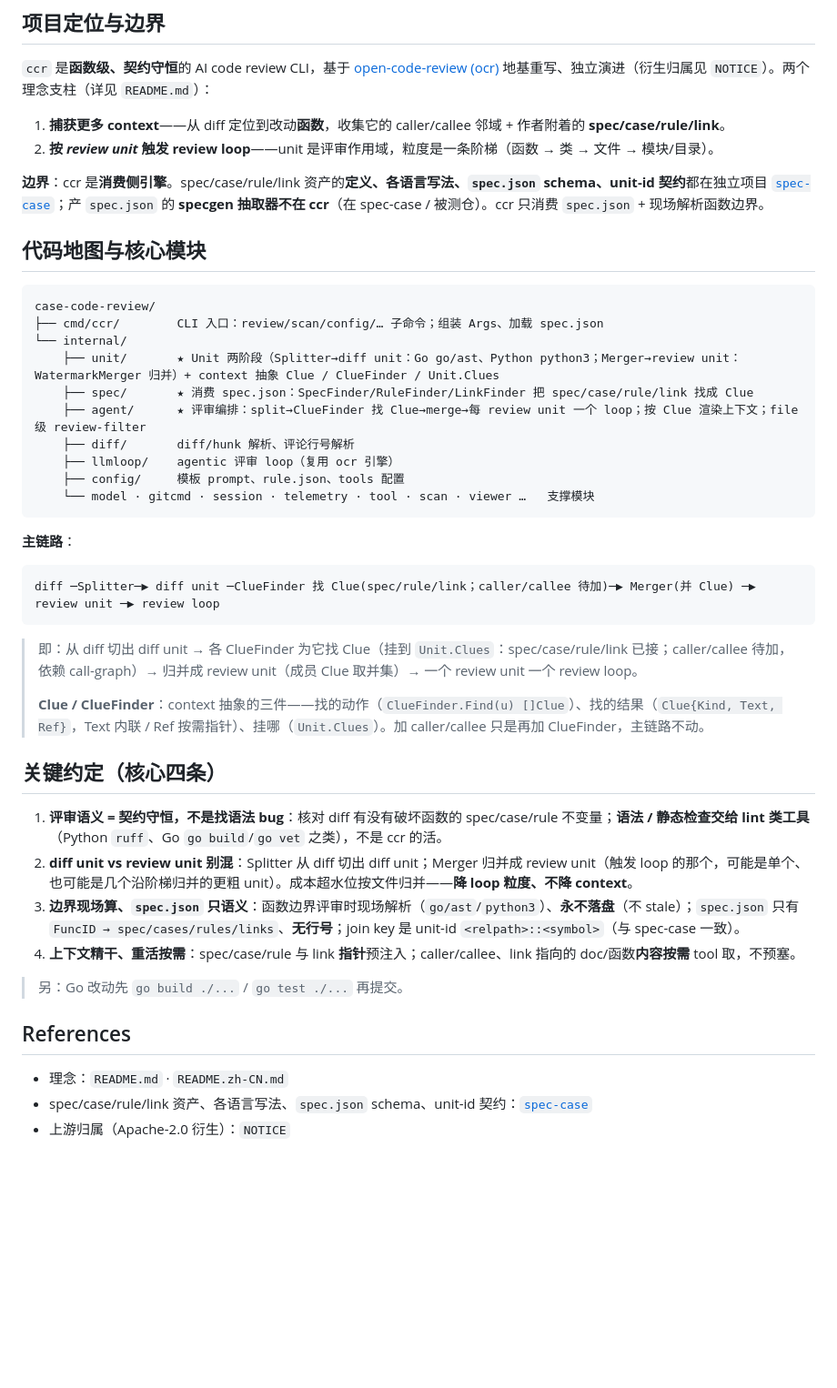
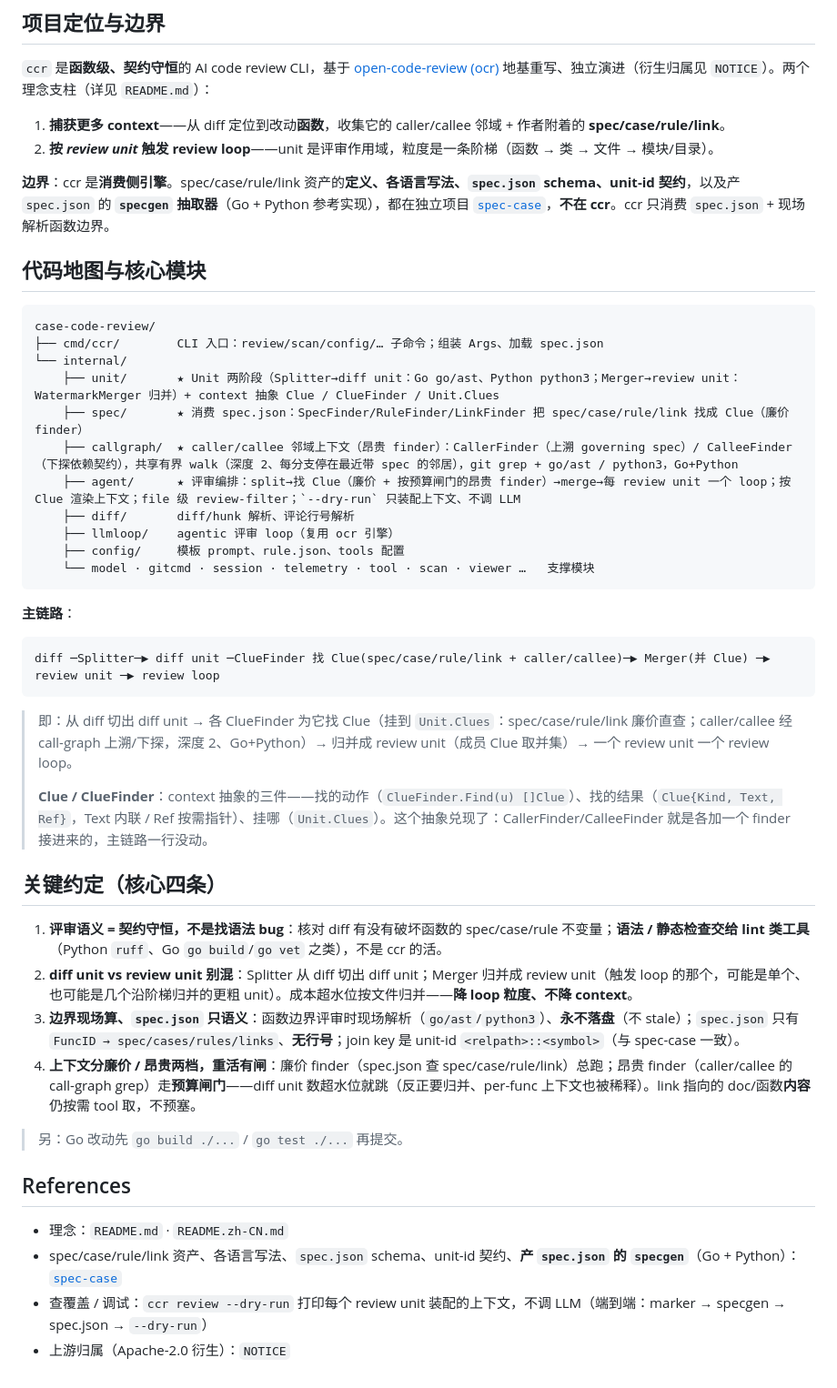
Before and after one commit to qiankunli/case-code-review, a Markdown page: AGENTS.md, the part around the change. Shown at 91% size. Drawn GitHub-style; blank space fills up the shorter version.

Commit message:
docs(agents): sync the code map after the call-graph + specgen program
AGENTS.md had drifted over ~15 PRs. Now reflects:
- internal/callgraph (CallerFinder/CalleeFinder via a shared bounded walk,
  depth-2, Go+Python, git grep + go/ast/python3) — was missing entirely;
- the cheap (spec.json) vs costly (call-graph) finder split + the budget gate;
- the main pipeline drops 'caller/callee 待加' — they're implemented;
- 'specgen 抽取器' now exists in spec-case (Go + Python), not '被测仓';
- ccr review --dry-run (print assembled context, no LLM) + the end-to-end
  marker -> specgen -> spec.json -> --dry-run path.

````diff
--- a/AGENTS.md
+++ b/AGENTS.md
@@ -7,7 +7,7 @@
 1. **捕获更多 context**——从 diff 定位到改动**函数**，收集它的 caller/callee 邻域 + 作者附着的 **spec/case/rule/link**。
 2. **按 *review unit* 触发 review loop**——unit 是评审作用域，粒度是一条阶梯（函数 → 类 → 文件 → 模块/目录）。
 
-**边界**：ccr 是**消费侧引擎**。spec/case/rule/link 资产的**定义、各语言写法、`spec.json` schema、unit-id 契约**都在独立项目 [`spec-case`](https://github.com/qiankunli/spec-case)；产 `spec.json` 的 **specgen 抽取器不在 ccr**（在 spec-case / 被测仓）。ccr 只消费 `spec.json` + 现场解析函数边界。
+**边界**：ccr 是**消费侧引擎**。spec/case/rule/link 资产的**定义、各语言写法、`spec.json` schema、unit-id 契约**，以及产 `spec.json` 的 **`specgen` 抽取器**（Go + Python 参考实现），都在独立项目 [`spec-case`](https://github.com/qiankunli/spec-case)，**不在 ccr**。ccr 只消费 `spec.json` + 现场解析函数边界。
 
 ## 代码地图与核心模块
 
@@ -16,8 +16,9 @@ case-code-review/
 ├── cmd/ccr/        CLI 入口：review/scan/config/… 子命令；组装 Args、加载 spec.json
 └── internal/
     ├── unit/       ★ Unit 两阶段（Splitter→diff unit：Go go/ast、Python python3；Merger→review unit：WatermarkMerger 归并）+ context 抽象 Clue / ClueFinder / Unit.Clues
-    ├── spec/       ★ 消费 spec.json：SpecFinder/RuleFinder/LinkFinder 把 spec/case/rule/link 找成 Clue
-    ├── agent/      ★ 评审编排：split→ClueFinder 找 Clue→merge→每 review unit 一个 loop；按 Clue 渲染上下文；file 级 review-filter
+    ├── spec/       ★ 消费 spec.json：SpecFinder/RuleFinder/LinkFinder 把 spec/case/rule/link 找成 Clue（廉价 finder）
+    ├── callgraph/  ★ caller/callee 邻域上下文（昂贵 finder）：CallerFinder（上溯 governing spec）/ CalleeFinder（下探依赖契约），共享有界 walk（深度 2、每分支停在最近带 spec 的邻居），git grep + go/ast / python3，Go+Python
+    ├── agent/      ★ 评审编排：split→找 Clue（廉价 + 按预算闸门的昂贵 finder）→merge→每 review unit 一个 loop；按 Clue 渲染上下文；file 级 review-filter；`--dry-run` 只装配上下文、不调 LLM
     ├── diff/       diff/hunk 解析、评论行号解析
     ├── llmloop/    agentic 评审 loop（复用 ocr 引擎）
     ├── config/     模板 prompt、rule.json、tools 配置
@@ -27,24 +28,25 @@ case-code-review/
 **主链路**：
 
 ```
-diff ─Splitter─▶ diff unit ─ClueFinder 找 Clue(spec/rule/link；caller/callee 待加)─▶ Merger(并 Clue) ─▶ review unit ─▶ review loop
+diff ─Splitter─▶ diff unit ─ClueFinder 找 Clue(spec/case/rule/link + caller/callee)─▶ Merger(并 Clue) ─▶ review unit ─▶ review loop
 ```
 
-> 即：从 diff 切出 diff unit → 各 ClueFinder 为它找 Clue（挂到 `Unit.Clues`：spec/case/rule/link 已接；caller/callee 待加，依赖 call-graph）→ 归并成 review unit（成员 Clue 取并集）→ 一个 review unit 一个 review loop。
+> 即：从 diff 切出 diff unit → 各 ClueFinder 为它找 Clue（挂到 `Unit.Clues`：spec/case/rule/link 廉价直查；caller/callee 经 call-graph 上溯/下探，深度 2、Go+Python）→ 归并成 review unit（成员 Clue 取并集）→ 一个 review unit 一个 review loop。
 >
-> **Clue / ClueFinder**：context 抽象的三件——找的动作（`ClueFinder.Find(u) []Clue`）、找的结果（`Clue{Kind, Text, Ref}`，Text 内联 / Ref 按需指针）、挂哪（`Unit.Clues`）。加 caller/callee 只是再加 ClueFinder，主链路不动。
+> **Clue / ClueFinder**：context 抽象的三件——找的动作（`ClueFinder.Find(u) []Clue`）、找的结果（`Clue{Kind, Text, Ref}`，Text 内联 / Ref 按需指针）、挂哪（`Unit.Clues`）。这个抽象兑现了：CallerFinder/CalleeFinder 就是各加一个 finder 接进来的，主链路一行没动。
 
 ## 关键约定（核心四条）
 
 1. **评审语义 = 契约守恒，不是找语法 bug**：核对 diff 有没有破坏函数的 spec/case/rule 不变量；**语法 / 静态检查交给 lint 类工具**（Python `ruff`、Go `go build`/`go vet` 之类），不是 ccr 的活。
 2. **diff unit vs review unit 别混**：Splitter 从 diff 切出 diff unit；Merger 归并成 review unit（触发 loop 的那个，可能是单个、也可能是几个沿阶梯归并的更粗 unit）。成本超水位按文件归并——**降 loop 粒度、不降 context**。
 3. **边界现场算、`spec.json` 只语义**：函数边界评审时现场解析（`go/ast`/`python3`）、**永不落盘**（不 stale）；`spec.json` 只有 `FuncID → spec/cases/rules/links`、**无行号**；join key 是 unit-id `<relpath>::<symbol>`（与 spec-case 一致）。
-4. **上下文精干、重活按需**：spec/case/rule 与 link **指针**预注入；caller/callee、link 指向的 doc/函数**内容按需** tool 取，不预塞。
+4. **上下文分廉价 / 昂贵两档，重活有闸**：廉价 finder（spec.json 查 spec/case/rule/link）总跑；昂贵 finder（caller/callee 的 call-graph grep）走**预算闸门**——diff unit 数超水位就跳（反正要归并、per-func 上下文也被稀释）。link 指向的 doc/函数**内容**仍按需 tool 取，不预塞。
 
 > 另：Go 改动先 `go build ./...` / `go test ./...` 再提交。
 
 ## References
 
 - 理念：`README.md` · `README.zh-CN.md`
-- spec/case/rule/link 资产、各语言写法、`spec.json` schema、unit-id 契约：[`spec-case`](https://github.com/qiankunli/spec-case)
+- spec/case/rule/link 资产、各语言写法、`spec.json` schema、unit-id 契约、**产 `spec.json` 的 `specgen`**（Go + Python）：[`spec-case`](https://github.com/qiankunli/spec-case)
+- 查覆盖 / 调试：`ccr review --dry-run` 打印每个 review unit 装配的上下文，不调 LLM（端到端：marker → specgen → spec.json → `--dry-run`）
 - 上游归属（Apache-2.0 衍生）：`NOTICE`
````
